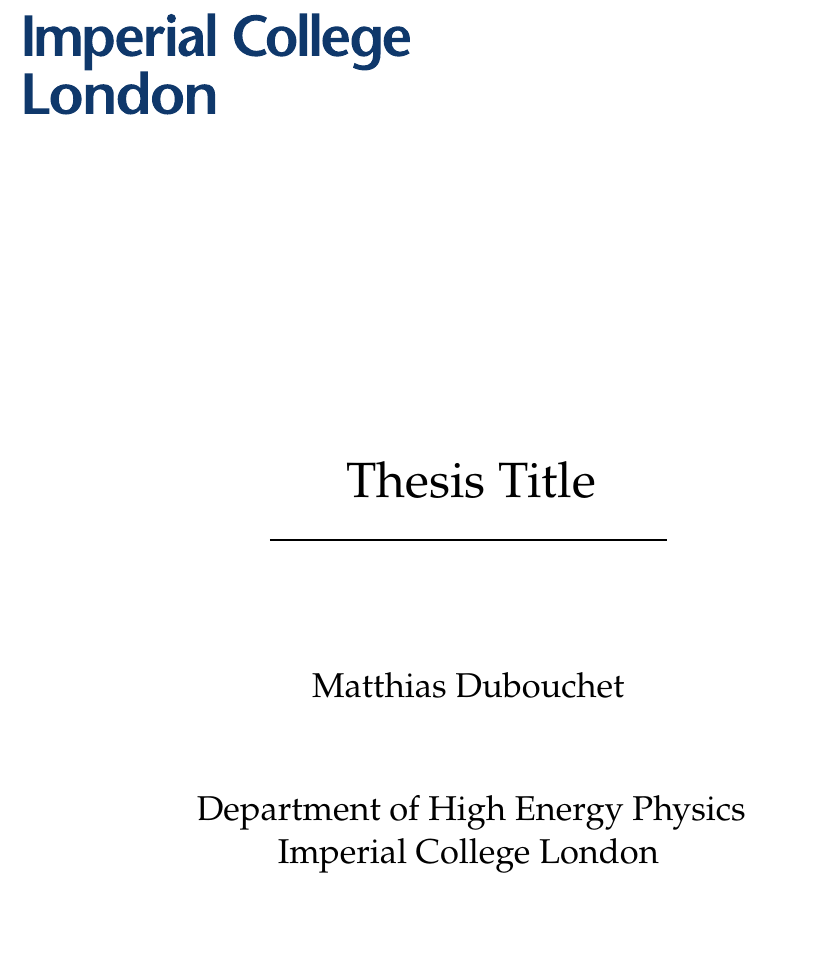
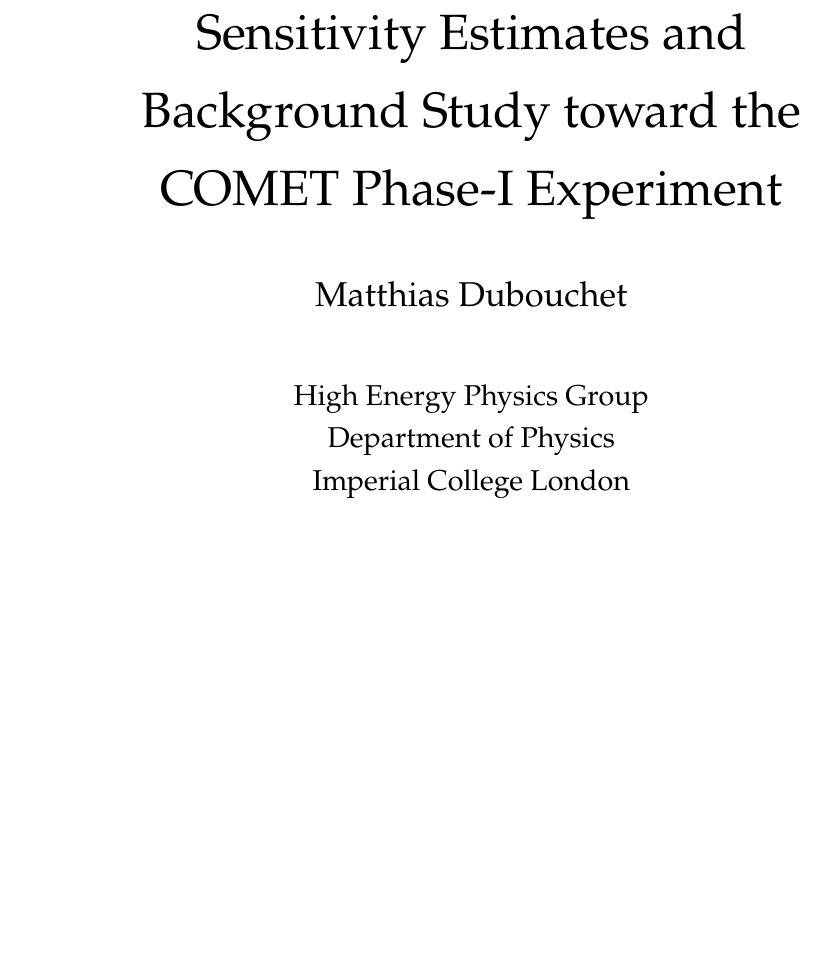
Before and after one commit to beulard/phd-thesis, a LaTeX thesis (main.tex): part of page 1 of 87, cut at the place of the change, the shorter picture padded with empty space. Compiled offline with pdfLaTeX.

Commit message:
Make title page prettier

```diff
--- a/main.tex
+++ b/main.tex
@@ -61,29 +61,40 @@
 
 % Title page
 \thispagestyle{empty}
-\includegraphics[width=0.4\textwidth]{IMP_ML_1CS_4CP.eps}
-\vfill
+%\includegraphics[width=0.0\textwidth]{IMP_ML_1CS_4CP.eps}
+
+
+\vspace*{\fill}
+
 \begin{center}
 
-    {\huge Thesis Title}
+    {\huge Sensitivity Estimates and\\[-0.2cm]
+    Background Study toward the \\[-0.2cm]
+    COMET Phase-I Experiment \par }%Conversion Search \par}
 
-    \rule{7cm}{1pt}
-    \vspace{2cm}
+    \vspace{1cm}
 
     {\Large Matthias Dubouchet}
+
+    \vspace{0.8cm}
+
+{\large
+High Energy Physics Group\\[-0.2cm]
+Department of Physics\\[-0.2cm]
+Imperial College London \par
+}
+
+
+    \vspace{1.5cm}
+    \includegraphics[width=0.35\textwidth]{title_page_graphic.png}
     \vspace{1cm}
-
-    {\Large Department of High Energy Physics
-
-    Imperial College London}
-    \vspace{3cm}
 
     {\large Submitted in partial fulfilment of the requirements\\for the degree
     of Doctor of Philosophy}
 
 \end{center}
 
-\vfill
+\vspace*{\fill}
 \clearpage
 
 % Blank page
```
Also changed, not shown: title_page_graphic.png (added).
